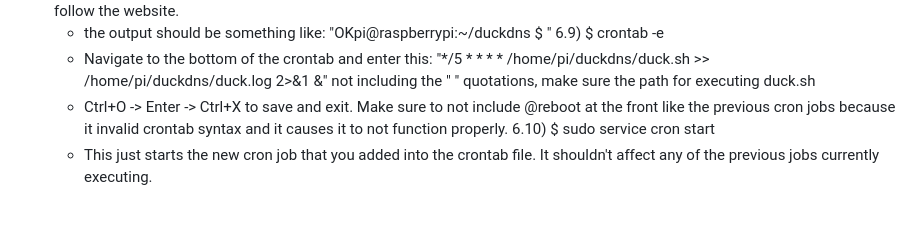
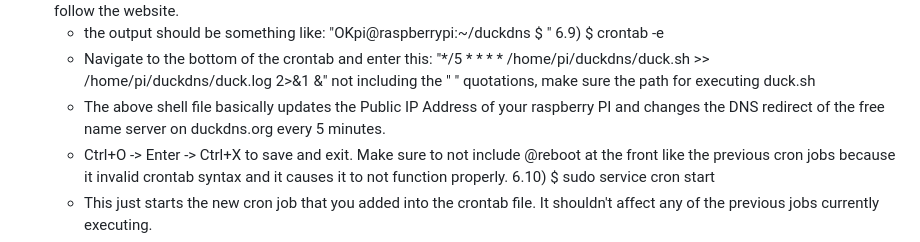
Before and after one commit to NotAnima/Stuff_I_Did, a Markdown page: README.md, the part around the change. Drawn GitHub-style; blank space fills up the shorter version.

```diff
--- a/README.md
+++ b/README.md
@@ -99,6 +99,7 @@ All the lines with the "$" symbol attached to it indicate that it's something yo
     6.9) $ crontab -e
       - Navigate to the bottom of the crontab and enter this:
         "*/5 * * * * /home/pi/duckdns/duck.sh >> /home/pi/duckdns/duck.log 2>&1 &" not including the "    " quotations, make sure the path for executing duck.sh
+      - The above shell file basically updates the Public IP Address of your raspberry PI and changes the DNS redirect of the free name server on duckdns.org every 5 minutes.
       - Ctrl+O -> Enter -> Ctrl+X to save and exit. Make sure to not include @reboot at the front like the previous cron jobs because it invalid crontab syntax
         and it causes it to not function properly.
     6.10) $ sudo service cron start
```
